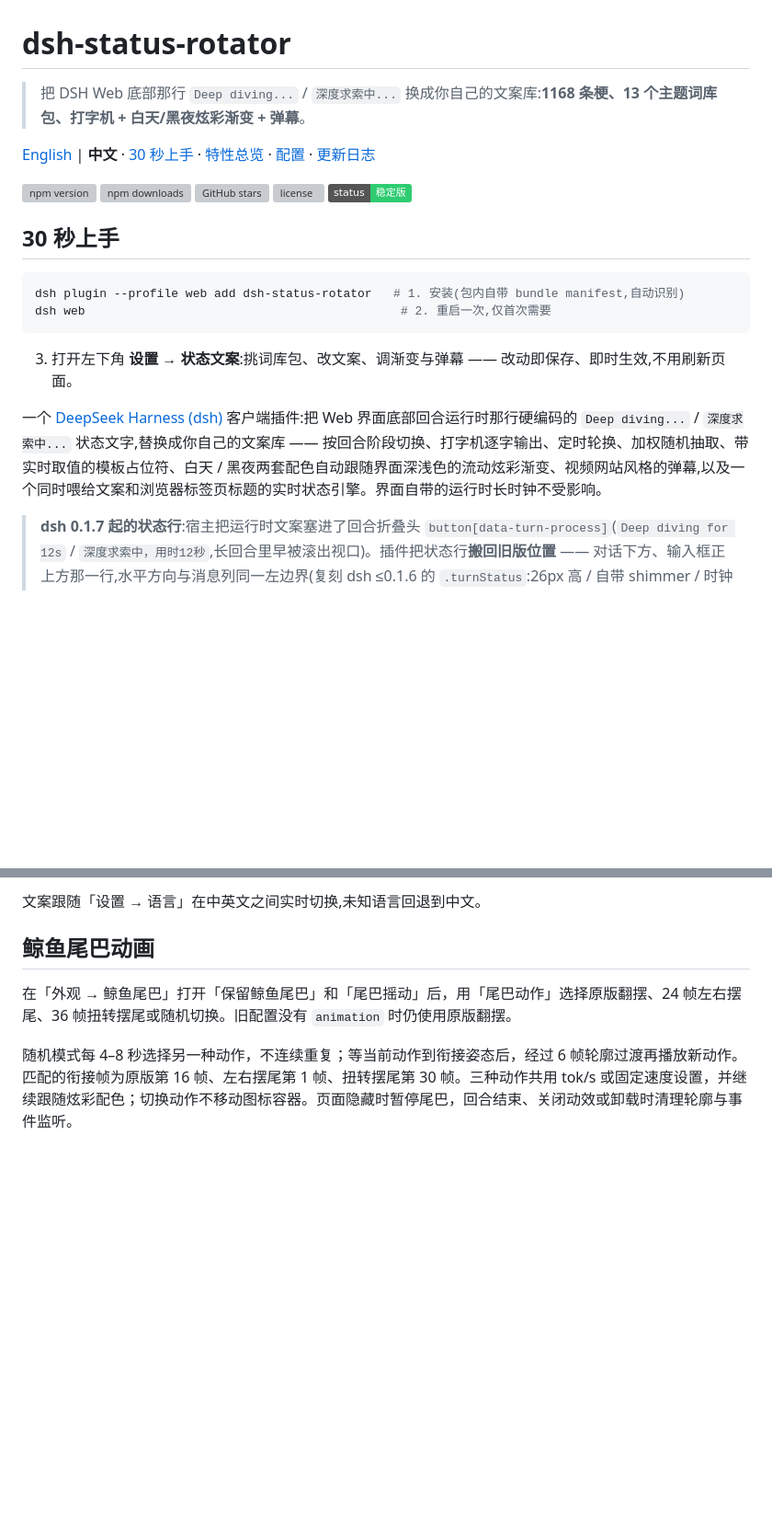
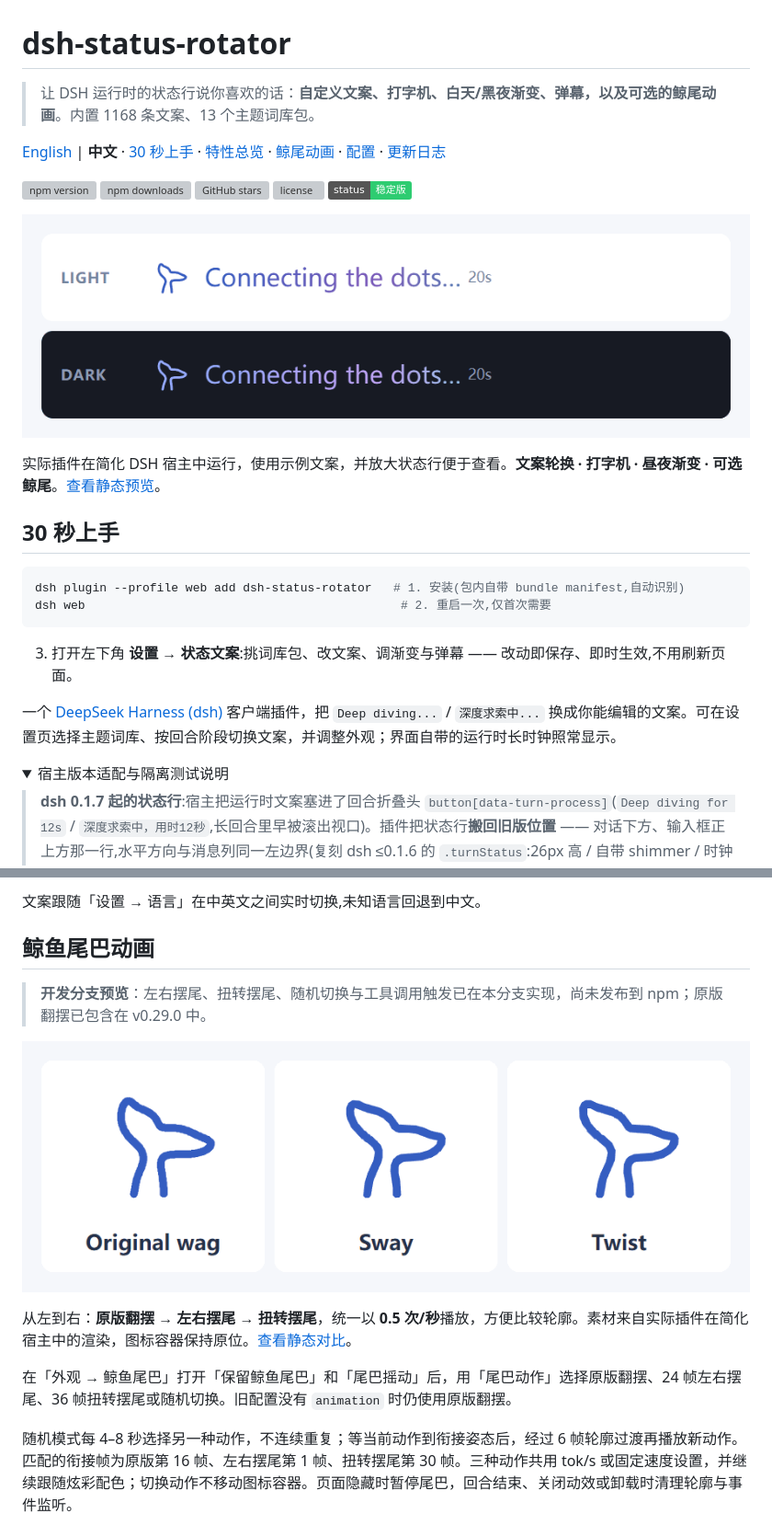
Before and after one commit to 01Virex/dsh-status-rotator, a Markdown page: README_ZH.md, 2 parts joined by grey strips. Shown at 92% size. GitHub-like rendering; pictures changed too: assets/readme/status-preview.gif (added), assets/readme/whale-motions.gif (added); folded sections open; badges without logos; blank space fills up the shorter version; grey boxes are pictures that could not be loaded.

```diff
--- a/README_ZH.md
+++ b/README_ZH.md
@@ -1,14 +1,18 @@
 # dsh-status-rotator
 
-> 把 DSH Web 底部那行 `Deep diving...` / `深度求索中...` 换成你自己的文案库:**1168 条梗、13 个主题词库包、打字机 + 白天/黑夜炫彩渐变 + 弹幕**。
+> 让 DSH 运行时的状态行说你喜欢的话：**自定义文案、打字机、白天/黑夜渐变、弹幕，以及可选的鲸尾动画**。内置 1168 条文案、13 个主题词库包。
 
-[English](./README.md) | **中文** · [30 秒上手](#30-秒上手) · [特性总览](#特性总览) · [配置](#配置) · [更新日志](./CHANGELOG.md)
+[English](./README.md) | **中文** · [30 秒上手](#30-秒上手) · [特性总览](#特性总览) · [鲸尾动画](#鲸鱼尾巴动画) · [配置](#配置) · [更新日志](./CHANGELOG.md)
 
 [![npm version](https://img.shields.io/npm/v/dsh-status-rotator?color=4a6cf7)](https://www.npmjs.com/package/dsh-status-rotator)
 [![npm downloads](https://img.shields.io/npm/dt/dsh-status-rotator?color=4a6cf7)](https://www.npmjs.com/package/dsh-status-rotator)
 [![GitHub stars](https://img.shields.io/github/stars/01Virex/dsh-status-rotator?color=4a6cf7)](https://github.com/01Virex/dsh-status-rotator)
 [![license](https://img.shields.io/github/license/01Virex/dsh-status-rotator)](LICENSE)
 [![status](https://img.shields.io/badge/status-%E7%A8%B3%E5%AE%9A%E7%89%88-2ecc71)](https://www.npmjs.com/package/dsh-status-rotator)
+
+![自定义文案在鲸尾旁逐字出现并定时轮换，浅色和深色主题使用不同的渐变配色。](./assets/readme/status-preview.gif)
+
+实际插件在简化 DSH 宿主中运行，使用示例文案，并放大状态行便于查看。**文案轮换 · 打字机 · 昼夜渐变 · 可选鲸尾**。[查看静态预览](./assets/readme/status-preview.svg)。
 
 ## 30 秒上手
 
@@ -19,7 +23,10 @@ dsh web                                            # 2. 重启一次,仅首次
 
 3. 打开左下角 **设置 → 状态文案**:挑词库包、改文案、调渐变与弹幕 —— 改动即保存、即时生效,不用刷新页面。
 
-一个 [DeepSeek Harness (dsh)](https://github.com/deepseek-ai/deepseek-harness) 客户端插件:把 Web 界面底部回合运行时那行硬编码的 `Deep diving...` / `深度求索中...` 状态文字,替换成你自己的文案库 —— 按回合阶段切换、打字机逐字输出、定时轮换、加权随机抽取、带实时取值的模板占位符、白天 / 黑夜两套配色自动跟随界面深浅色的流动炫彩渐变、视频网站风格的弹幕,以及一个同时喂给文案和浏览器标签页标题的实时状态引擎。界面自带的运行时长时钟不受影响。
+一个 [DeepSeek Harness (dsh)](https://github.com/deepseek-ai/deepseek-harness) 客户端插件，把 `Deep diving...` / `深度求索中...` 换成你能编辑的文案。可在设置页选择主题词库、按回合阶段切换文案，并调整外观；界面自带的运行时长时钟照常显示。
+
+<details>
+<summary>宿主版本适配与隔离测试说明</summary>
 
 > **dsh 0.1.7 起的状态行**:宿主把运行时文案塞进了回合折叠头 `button[data-turn-process]`(`Deep diving for 12s` / `深度求索中，用时12秒`,长回合里早被滚出视口)。插件把状态行**搬回旧版位置** —— 对话下方、输入框正上方那一行,水平方向与消息列同一左边界(复刻 dsh ≤0.1.6 的 `.turnStatus`:26px 高 / 自带 shimmer / 时钟 13px + 8px 间距),跟着输入框常驻可见;回合折叠头里那行藏起来避免重复,回合结束再把状态行撤掉、放出宿主自己的 `Took 12s` / `Worked`。时长与阶段照旧从折叠头标签文本读(React 每秒整段重写它,插件不往里塞东西),读屏公告 span 不改写。0.1.6 及更早的 `role="status"` 状态行本就在旧位置,行为不变。
 >
@@ -439,6 +448,12 @@ node 半区每次请求都会检查这个文件:变了就重新读取解析(`mti
 
 ## 鲸鱼尾巴动画
 
+> **开发分支预览**：左右摆尾、扭转摆尾、随机切换与工具调用触发已在本分支实现，尚未发布到 npm；原版翻摆已包含在 v0.29.0 中。
+
+![三个放大的鲸尾以相同固定速度并排播放原版翻摆、左右摆尾和扭转摆尾。](./assets/readme/whale-motions.gif)
+
+从左到右：**原版翻摆 → 左右摆尾 → 扭转摆尾**，统一以 **0.5 次/秒**播放，方便比较轮廓。素材来自实际插件在简化宿主中的渲染，图标容器保持原位。[查看静态对比](./assets/readme/whale-motions.svg)。
+
 在「外观 → 鲸鱼尾巴」打开「保留鲸鱼尾巴」和「尾巴摇动」后，用「尾巴动作」选择原版翻摆、24 帧左右摆尾、36 帧扭转摆尾或随机切换。旧配置没有 `animation` 时仍使用原版翻摆。
 
 随机模式每 4–8 秒选择另一种动作，不连续重复；等当前动作到衔接姿态后，经过 6 帧轮廓过渡再播放新动作。匹配的衔接帧为原版第 16 帧、左右摆尾第 1 帧、扭转摆尾第 30 帧。三种动作共用 tok/s 或固定速度设置，并继续跟随炫彩配色；切换动作不移动图标容器。页面隐藏时暂停尾巴，回合结束、关闭动效或卸载时清理轮廓与事件监听。
```
Also changed, not shown: other parts of README_ZH.md (+2 -0 lines), README.md (+18 -3 lines), assets/readme/README.md (added, +43 -0 lines), assets/readme/status-preview.png (added), assets/readme/whale-motions.png (added), 4 other files.
